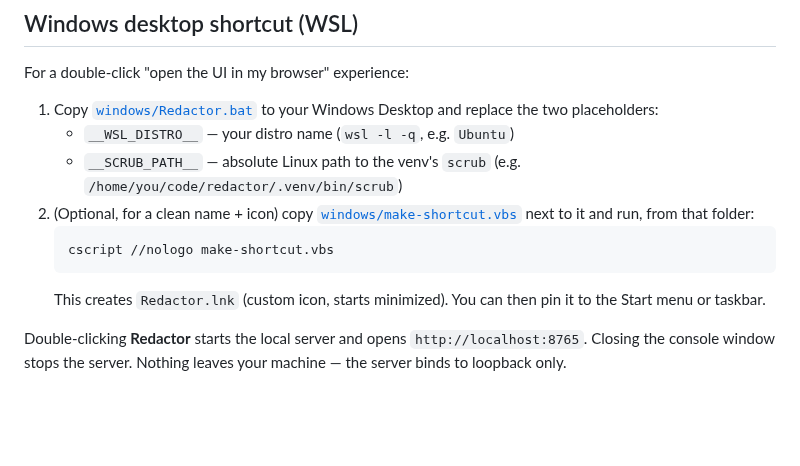
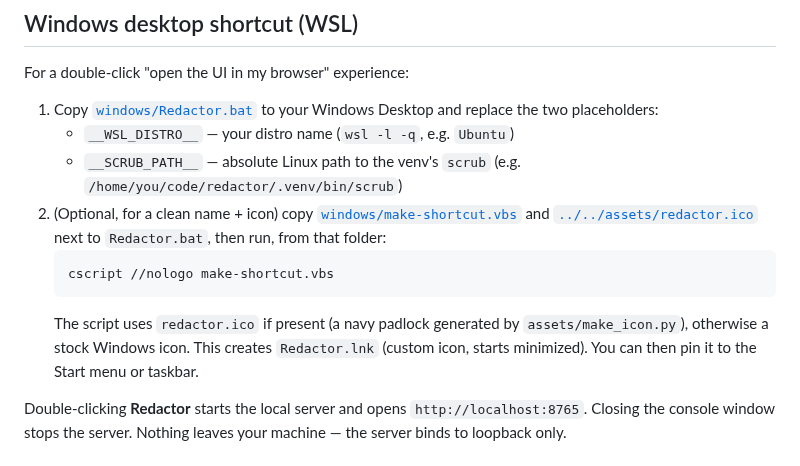
Before and after one commit to its30NA/redactor, a Markdown page: packaging/README.md, the part around the change. GitHub-like rendering; blank space fills up the shorter version.

````diff
--- a/packaging/README.md
+++ b/packaging/README.md
@@ -26,10 +26,13 @@ For a double-click "open the UI in my browser" experience:
    - `__SCRUB_PATH__` — absolute Linux path to the venv's `scrub`
      (e.g. `/home/you/code/redactor/.venv/bin/scrub`)
 2. (Optional, for a clean name + icon) copy [`windows/make-shortcut.vbs`](windows/make-shortcut.vbs)
-   next to it and run, from that folder:
+   and [`../../assets/redactor.ico`](../../assets/redactor.ico) next to `Redactor.bat`, then
+   run, from that folder:
    ```
    cscript //nologo make-shortcut.vbs
    ```
+   The script uses `redactor.ico` if present (a navy padlock generated by
+   `assets/make_icon.py`), otherwise a stock Windows icon.
    This creates `Redactor.lnk` (custom icon, starts minimized). You can then pin it to
    the Start menu or taskbar.
 
````
Also changed, not shown: README.md (+17 -0 lines), docs/HARSH_TESTS.md (added, +123 -0 lines), assets/redactor.png (added), 3 other files.
